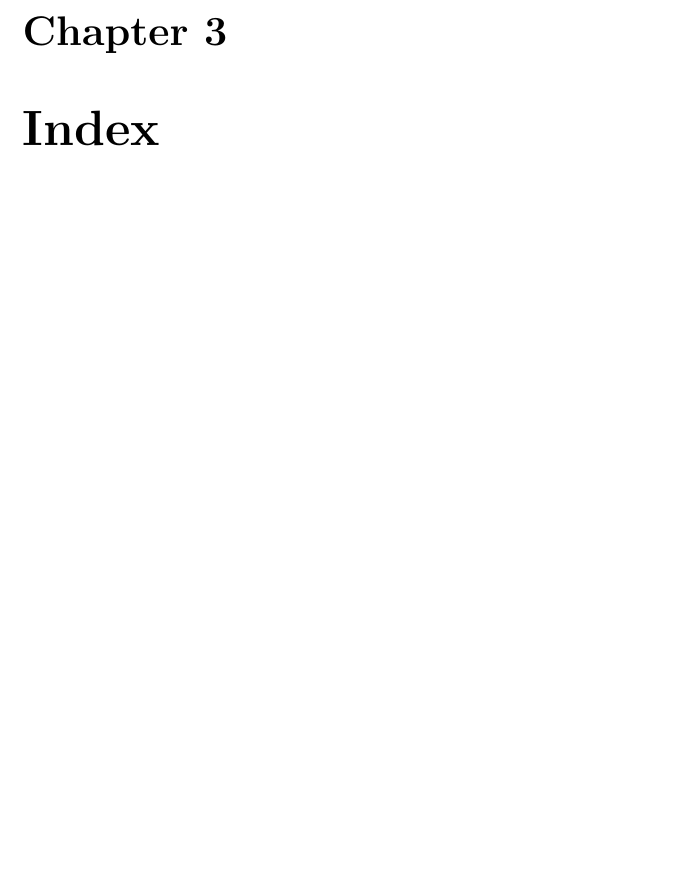
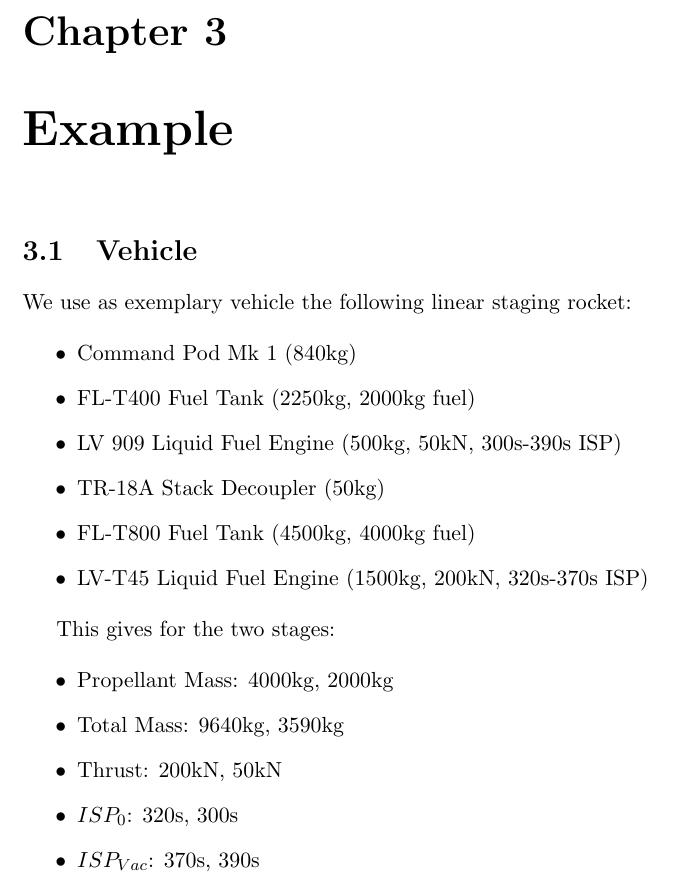
Before and after one commit to mhoram-kerbin/ksp-launch-optimizer, a LaTeX document (documentation.tex): part of page 9 of 9, cut so that both start at the same text, the shorter picture padded with empty space. Compiled offline with pdfLaTeX.

Commit message:
example vehihle data added, started with PSOPT setup data

```diff
--- a/documentation.tex
+++ b/documentation.tex
@@ -208,9 +208,29 @@
 
 \section{Endpoint Cost}
 
+\chapter{Example}
 
+\section{Vehicle}
 
-\chapter{Index}
-\printindex
+We use as exemplary vehicle the following linear staging rocket:
+
+\begin{itemize}
+\item Command Pod Mk 1 (840kg)
+\item FL-T400 Fuel Tank (2250kg, 2000kg fuel)
+\item LV 909 Liquid Fuel Engine (500kg, 50kN, 300s-390s ISP)
+\item TR-18A Stack Decoupler (50kg)
+\item FL-T800 Fuel Tank (4500kg, 4000kg fuel)
+\item LV-T45 Liquid Fuel Engine (1500kg, 200kN, 320s-370s ISP)
+\end{itemize}
+
+This gives for the two stages:
+
+\begin{itemize}
+\item Propellant Mass: 4000kg, 2000kg
+\item Total Mass: 9640kg, 3590kg
+\item Thrust: 200kN, 50kN
+\item $ISP_0$: 320s, 300s
+\item $ISP_{Vac}$: 370s, 390s
+\end{itemize}
 
 \end{document}
```
Also changed, not shown: Makefile, 3 other files.
